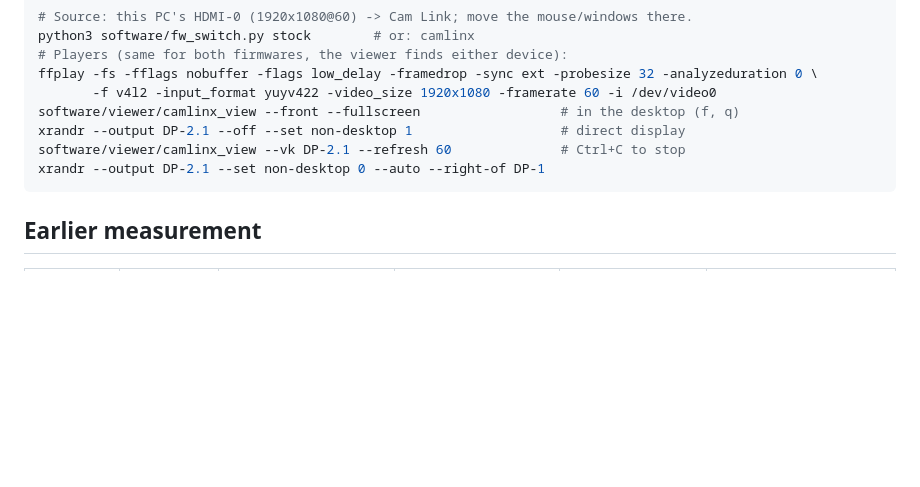
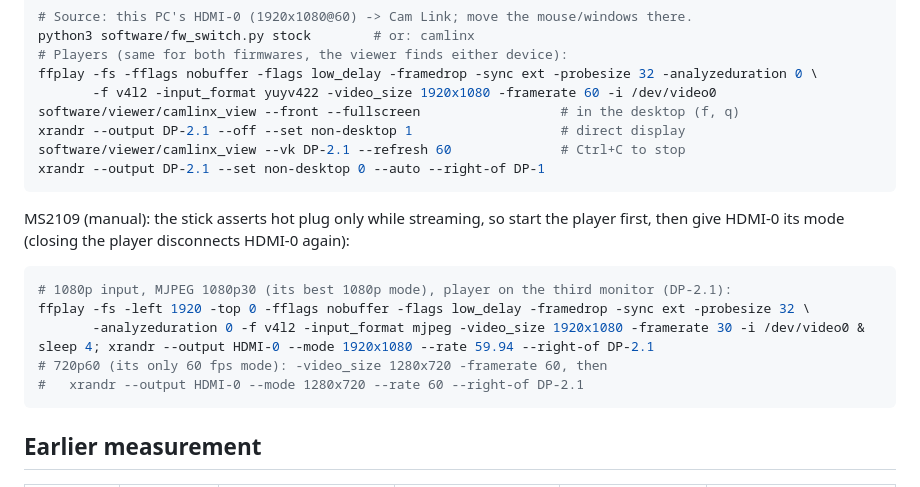
Before and after one commit to enjoy-digital/camlink_4k, a Markdown page: doc/LATENCY.md, the part around the change. Rendered like a GitHub page; blank space fills up the shorter version.

Commit message:
doc: LATENCY.md, MS2109 manual test commands (player first: hot plug only while streaming)
Co-Authored-By: Claude Opus 5.5 (1M context) <noreply@anthropic.com>

````diff
--- a/doc/LATENCY.md
+++ b/doc/LATENCY.md
@@ -160,6 +160,18 @@ software/viewer/camlinx_view --vk DP-2.1 --refresh 60              # Ctrl+C to s
 xrandr --output DP-2.1 --set non-desktop 0 --auto --right-of DP-1
 ```
 
+MS2109 (manual): the stick asserts hot plug only while streaming, so start the player first, then
+give HDMI-0 its mode (closing the player disconnects HDMI-0 again):
+
+```sh
+# 1080p input, MJPEG 1080p30 (its best 1080p mode), player on the third monitor (DP-2.1):
+ffplay -fs -left 1920 -top 0 -fflags nobuffer -flags low_delay -framedrop -sync ext -probesize 32 \
+       -analyzeduration 0 -f v4l2 -input_format mjpeg -video_size 1920x1080 -framerate 30 -i /dev/video0 &
+sleep 4; xrandr --output HDMI-0 --mode 1920x1080 --rate 59.94 --right-of DP-2.1
+# 720p60 (its only 60 fps mode): -video_size 1280x720 -framerate 60, then
+#   xrandr --output HDMI-0 --mode 1280x720 --rate 60 --right-of DP-2.1
+```
+
 ## Earlier measurement
 
 | Date       | Firmware     | Source                   | Capture             | Render -> first byte | Render -> frame complete |
````
